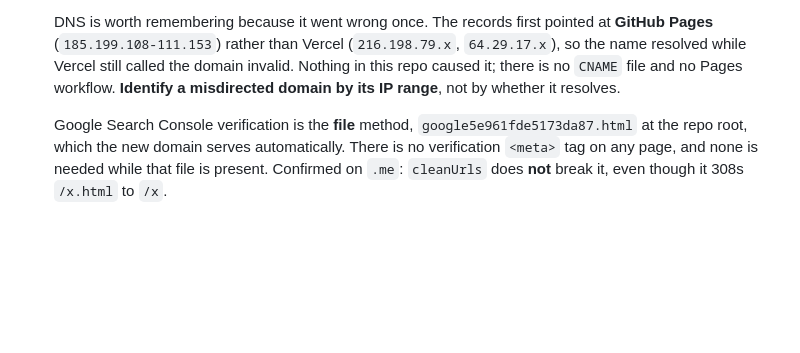
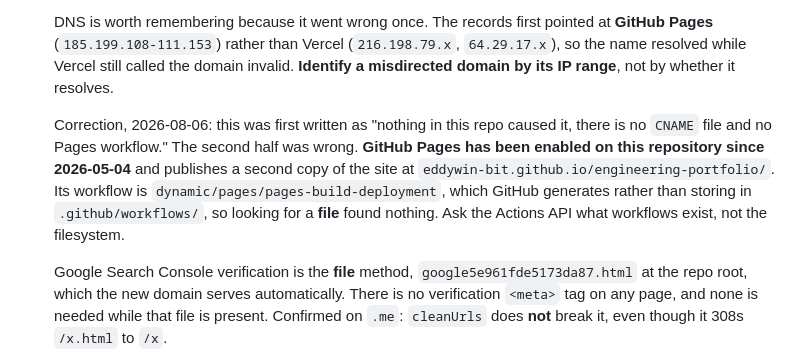
Before and after one commit to Eddywin-bit/engineering-portfolio, a Markdown page: CLAUDE.md, the part around the change. GitHub-like rendering; blank space fills up the shorter version.

Commit message:
Correct the DNS note: GitHub Pages is enabled on this repo
Yesterday's entry said nothing in this repository caused the domain to
resolve to GitHub Pages, on the basis that there is no CNAME file and no
Pages workflow. The second half was wrong.

Pages has been enabled since 2026-05-04 and publishes a second copy of
the site at eddywin-bit.github.io/engineering-portfolio/. Its workflow is
dynamic/pages/pages-build-deployment, which GitHub generates rather than
committing to .github/workflows/, so a filesystem check finds nothing.
Ask the Actions API which workflows exist instead.

Co-Authored-By: Claude Opus 5 <noreply@anthropic.com>
Claude-Session: https://claude.ai/code/session_013fxUdJRsSZsgvhebHsmS6e

```diff
--- a/CLAUDE.md
+++ b/CLAUDE.md
@@ -586,9 +586,17 @@ Outside the repo, and only the owner can do these:
   DNS is worth remembering because it went wrong once. The records first pointed
   at **GitHub Pages** (`185.199.108-111.153`) rather than Vercel
   (`216.198.79.x`, `64.29.17.x`), so the name resolved while Vercel still called
-  the domain invalid. Nothing in this repo caused it; there is no `CNAME` file
-  and no Pages workflow. **Identify a misdirected domain by its IP range**, not
-  by whether it resolves.
+  the domain invalid. **Identify a misdirected domain by its IP range**, not by
+  whether it resolves.
+
+  Correction, 2026-08-06: this was first written as "nothing in this repo caused
+  it, there is no `CNAME` file and no Pages workflow." The second half was
+  wrong. **GitHub Pages has been enabled on this repository since 2026-05-04**
+  and publishes a second copy of the site at
+  `eddywin-bit.github.io/engineering-portfolio/`. Its workflow is
+  `dynamic/pages/pages-build-deployment`, which GitHub generates rather than
+  storing in `.github/workflows/`, so looking for a **file** found nothing. Ask
+  the Actions API what workflows exist, not the filesystem.
 
   Google Search Console verification is the **file** method,
   `google5e961fde5173da87.html` at the repo root, which the new domain serves
```
